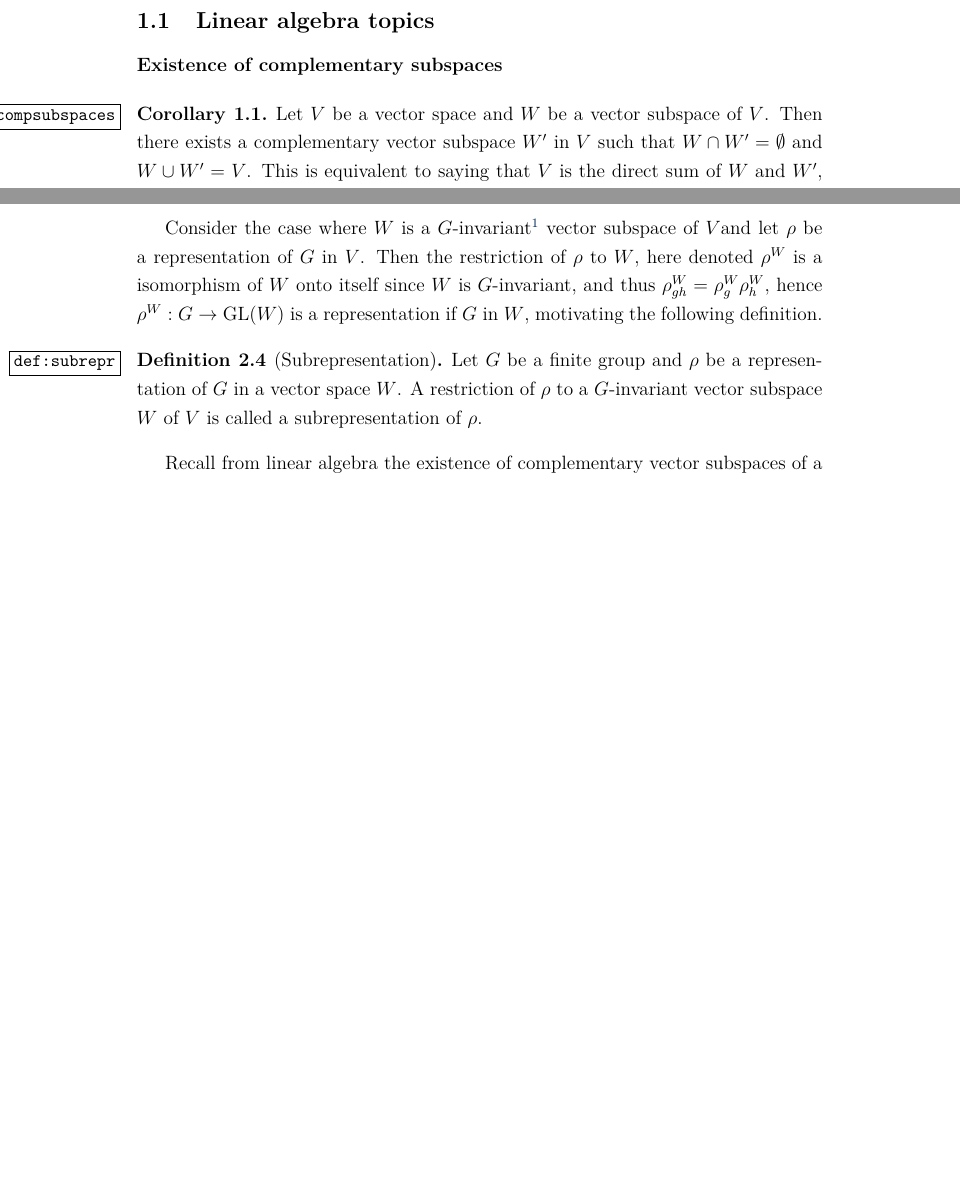
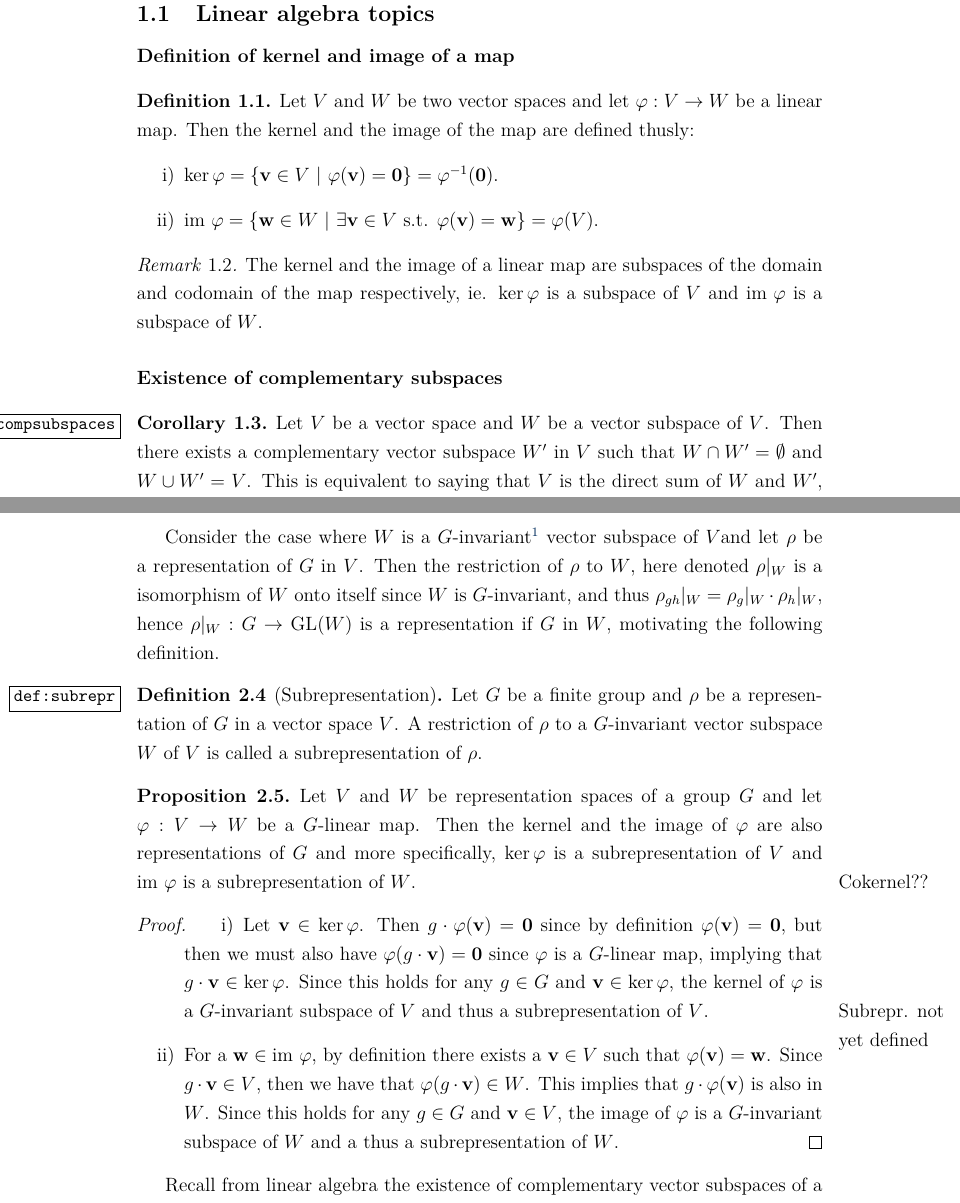
Before and after one commit to danielmartling/exjobb, a LaTeX document (master.tex, which reads preliminary.tex): two parts of pages 1 and 3 of 5 before the commit and two parts of pages 2 and 5 of 8 after it, joined at a grey line, cut so that both start at the same text, the shorter picture padded with empty space. Compiled offline with pdfLaTeX.

Commit message:
går ut och springer

```diff
--- a/master.tex
+++ b/master.tex
@@ -150,6 +150,7 @@ geometry,marginnote,caption,array,sectsty,siunitx,eurosym,colortbl,float,wrapfig
 \newcommand{\Cyc}{\text{C}}
 \newcommand{\sgn}{\text{sgn}}
 \newcommand{\Span}{\text{Span}}
+\newcommand{\im}{\text{im }}
 
 % Vectors
 \newcommand{\bas}{\mathbf{\hat{e}}}
@@ -269,12 +276,32 @@ geometry,marginnote,caption,array,sectsty,siunitx,eurosym,colortbl,float,wrapfig
 		\end{figure}
 	\end{definition}
 
-	Consider the case where $W$ is a $G$-invariant\footnote{For $W$ to be a $G$-invariant space, it means that for every $g \in G$, $\rho_g\wvec \in W$ for any $\wvec \in W$ or that $\rho_g W \subseteq W$ for any $g\in G$.} vector subspace of $V$% and let $\pi:V \rightarrow W$ be the projection map of $V$ onto $W$.
-	and let $\rho$ be a representation of $G$ in $V$. Then the restriction of $\rho$ to $W$, here denoted $\rho^W$ is a isomorphism of $W$ onto itself since $W$ is $G$-invariant, and thus $\rho^W_{gh} = \rho_g^W \rho^W_h$, hence $\rho^W: G \rightarrow \GL(W)$ is a representation if $G$ in $W$, motivating the following definition.
+
+
+
+
+
+	Consider the case where $W$ is a $G$-invariant\footnote{For $W$ to be a $G$-invariant space, it means that for every $g \in G$, $g \cdot \wvec \in W$ for any $\wvec \in W$ or that $\rho_g W \subseteq W$ for any $g\in G$.} vector subspace of $V$% and let $\pi:V \rightarrow W$ be the projection map of $V$ onto $W$.
+	and let $\rho$ be a representation of $G$ in $V$. Then the restriction of $\rho$ to $W$, here denoted $\rho|_W$ is a isomorphism of $W$ onto itself since $W$ is $G$-invariant, and thus $\rho_{gh}|_W = \rho_g|_W \cdot \rho_h|_W$, hence $\rho|_W: G \rightarrow \GL(W)$ is a representation if $G$ in $W$, motivating the following definition.
 
 	\begin{definition}[Subrepresentation]\label{def:subrepr}
-		Let $G$ be a finite group and $\rho$ be a representation of $G$ in a vector space $W$. A restriction of $\rho$ to a $G$-invariant vector subspace $W$ of $V$ is called a subrepresentation of $\rho$.
+		Let $G$ be a finite group and $\rho$ be a representation of $G$ in a vector space $V$. A restriction of $\rho$ to a $G$-invariant vector subspace $W$ of $V$ is called a subrepresentation of $\rho$.
 	\end{definition}
+
+	\begin{proposition}
+		Let $V$ and $W$ be representation spaces of a group $G$ and let $\varphi: V \rightarrow W$ be a $G$-linear map. Then the kernel and the image of $\varphi$ are also representations of $G$ and more specifically, $\ker \varphi$ is a subrepresentation of $V$ and $\im \varphi$ is a subrepresentation of $W$.\marginnote{Cokernel??}
+	\end{proposition}
+	\begin{proof}
+		\begin{itemize}
+			\item[i)] Let $\vvec \in \ker \varphi$. Then $g \cdot \varphi (\vvec) = \0$ since by definition $\varphi(\vvec) = \0$, but then we must also have $\varphi ( g \cdot \vvec ) = \0$ since $\varphi$ is a $G$-linear map, implying that $g \cdot \vvec \in \ker \varphi$. Since this holds for any $g \in G$ and $\vvec \in \ker \varphi$, the kernel of $\varphi$ is a $G$-invariant subspace of $V$ and thus a subrepresentation of $V$. \marginnote{Subrepr. not yet defined}
+			\item[ii)] For a $\wvec \in \im \varphi$, by definition there exists a $\vvec \in V$ such that $\varphi(\vvec) = \wvec$. Since $g \cdot \vvec \in V$, then we have that $\varphi ( g \cdot \vvec) \in W$. This implies that $g \cdot \varphi (\vvec)$ is also in $W$. Since this holds for any $g \in G$ and $\vvec \in V$, the image of $\varphi$ is a $G$-invariant subspace of $W$ and a thus a subrepresentation of $W$.	\qedhere
+%			\item[i)] Let $\vvec \in \ker \varphi$. Then $\rho_g \circ \varphi (\vvec) = \0$, but then we must also have $\varphi \circ \rho_g (\vvec) = \0$, implying that $\rho_g (\vvec) \in \ker \varphi$. Since this holds for any $g \in G$ and any $\vvec \in \ker \varphi$, the kernel of $\varphi$ is a $G$-invariant subspace of $V$ and thus a subrepresentation of $V$.
+%			\item[ii)] For a $\wvec \in \im \varphi$, there exists a $\vvec \in V$ such that $\varphi(\vvec) = \wvec$. Since $\rho_g(\vvec) \in V$, then we have that $\varphi \circ \rho_g(\vvec) \in W$. This implies that $\rho_g \circ \varphi (\vvec)$ is also in $W$. Since this holds for any $g \in G$ and $\vvec \in V$, the image of $\varphi$ is a $G$-invariant subspace of $W$ and a thus a subrepresentation of $W$.	\qedhere
+		\end{itemize}
+	\end{proof}
+
+
+
 
 	Recall from linear algebra the existence of complementary vector subspaces of a vector space. Is there a similar property of subrepresentations?
 
--- a/preliminary.tex
+++ b/preliminary.tex
@@ -1,6 +2,20 @@
 \section{Preliminary topics}
 
 \subsection{Linear algebra topics}
+
+\paragraph{Definition of kernel and image of a map}
+
+\begin{definition}
+	Let $V$ and $W$ be two vector spaces and let $\varphi: V \rightarrow W$ be a linear map. Then the kernel and the image of the map are defined thusly:
+	\begin{itemize}
+		\item[i)] $\ker \varphi = \left\lbrace \vvec \in V \ \middle\vert \ \varphi(\vvec) = \0 \right\rbrace = \varphi^{-1}(\0)$.
+		\item[ii)] $\im \varphi = \left\lbrace \wvec \in W \ \middle\vert \ \exists \vvec \in V \text{ s.t. } \varphi(\vvec) = \wvec \right\rbrace = \varphi(V)$.
+	\end{itemize}
+\end{definition}
+
+\begin{remark}
+	The kernel and the image of a linear map are subspaces of the domain and codomain of the map respectively, ie. $\ker \varphi$ is a subspace of $V$ and $\im \varphi$ is a subspace of $W$.
+\end{remark}
 
 \paragraph{Existence of complementary subspaces}
 
```
Also changed, not shown: master.tex (38 more changed lines), preliminary.tex (1 more changed lines).
